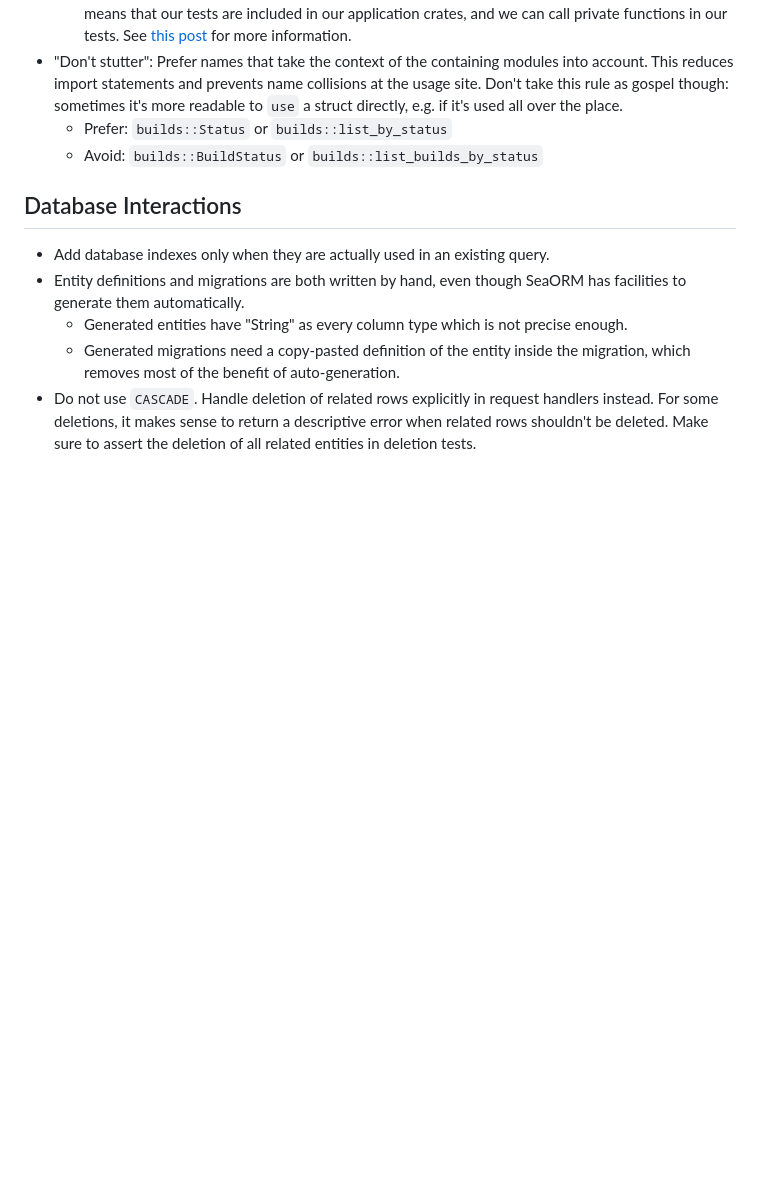
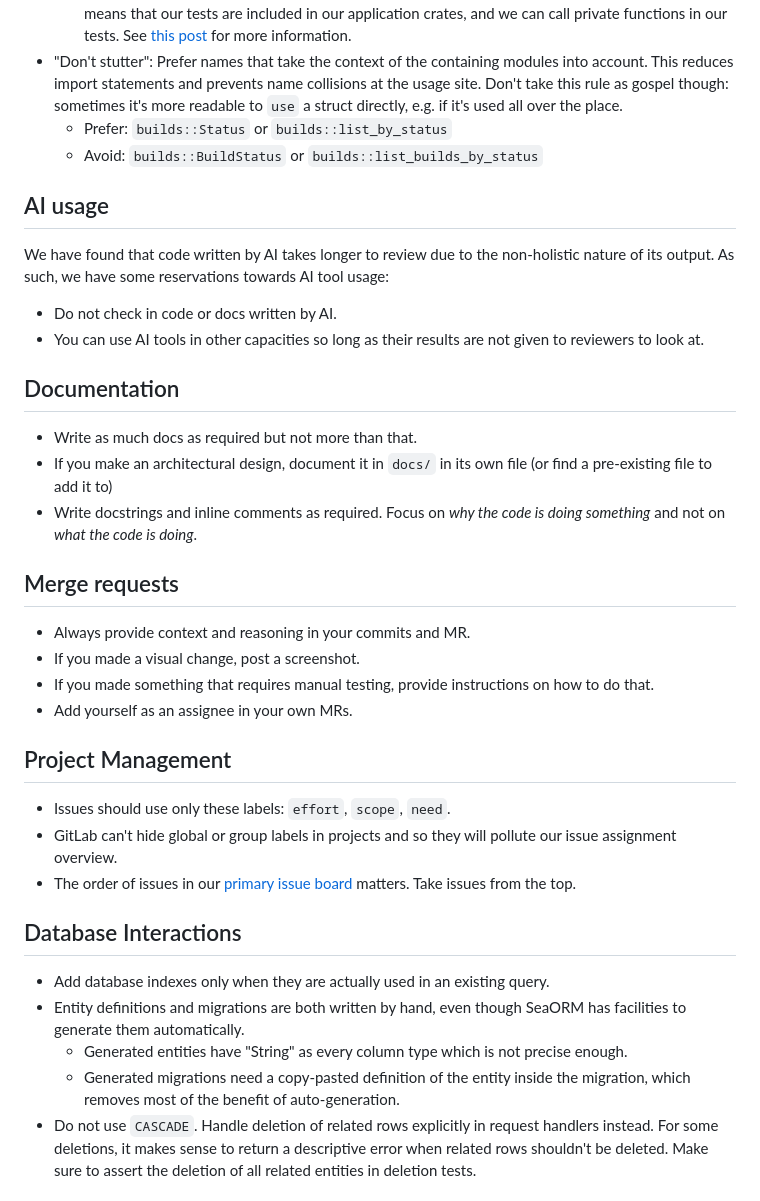
Before and after one commit to archlinux/buildbtw, a Markdown page: CONTRIBUTING.md, the part around the change. Drawn GitHub-style; blank space fills up the shorter version.

Commit message:
Move documents around a bit and expand contribution guidelines
We made some team decision and I codified those.

```diff
--- a/notes/Contributing.md
+++ b/CONTRIBUTING.md
@@ -8,6 +8,34 @@
 - "Don't stutter": Prefer names that take the context of the containing modules into account. This reduces import statements and prevents name collisions at the usage site. Don't take this rule as gospel though: sometimes it's more readable to `use` a struct directly, e.g. if it's used all over the place.
     - Prefer: `builds::Status` or `builds::list_by_status`
     - Avoid: `builds::BuildStatus` or `builds::list_builds_by_status`
+
+## AI usage
+
+We have found that code written by AI takes longer to review due to the non-holistic nature of its output.
+As such, we have some reservations towards AI tool usage:
+
+- Do not check in code or docs written by AI.
+- You can use AI tools in other capacities so long as their results are not given to reviewers to look at.
+
+## Documentation
+
+- Write as much docs as required but not more than that.
+- If you make an architectural design, document it in `docs/` in its own file (or find a pre-existing file to add it to)
+- Write docstrings and inline comments as required. Focus on _why the code is doing something_ and not on _what the code is doing_.
+
+## Merge requests
+
+- Always provide context and reasoning in your commits and MR.
+- If you made a visual change, post a screenshot.
+- If you made something that requires manual testing, provide instructions on how to do that.
+- Add yourself as an assignee in your own MRs.
+
+## Project Management
+
+- Issues should use only these labels: `effort`, `scope`, `need`.
+- GitLab can't hide global or group labels in projects and so they will pollute our issue assignment overview.
+- The order of issues in our [primary issue board](https://gitlab.archlinux.org/archlinux/buildbtw/-/boards/24162?milestone_title=Started) matters.
+  Take issues from the top.
 
 ## Database Interactions
 
```
Also changed, not shown: docs/Architecture_Overview.md (renamed from notes/Architecture_Overview.md), docs/Frontend.md (renamed from notes/Frontend.md).
